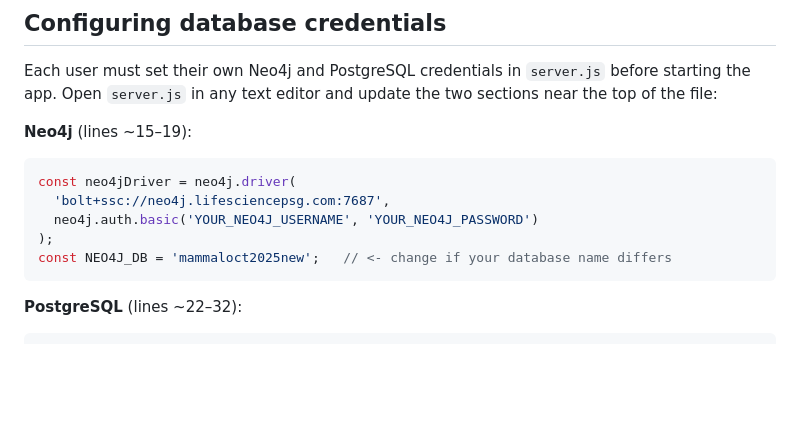
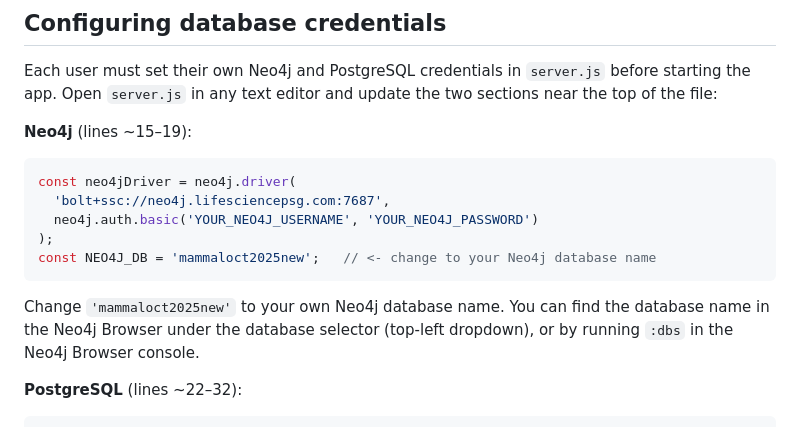
Before and after one commit to AntonYuryev/GraphExplorer4Neo4jPostgres, a Markdown page: README.md, the part around the change. Rendered like a GitHub page; blank space fills up the shorter version.

````diff
--- a/README.md
+++ b/README.md
@@ -47,8 +47,10 @@ const neo4jDriver = neo4j.driver(
   'bolt+ssc://neo4j.lifesciencepsg.com:7687',
   neo4j.auth.basic('YOUR_NEO4J_USERNAME', 'YOUR_NEO4J_PASSWORD')
 );
-const NEO4J_DB = 'mammaloct2025new';   // <- change if your database name differs
+const NEO4J_DB = 'mammaloct2025new';   // <- change to your Neo4j database name
 ```
+
+Change `'mammaloct2025new'` to your own Neo4j database name. You can find the database name in the Neo4j Browser under the database selector (top-left dropdown), or by running `:dbs` in the Neo4j Browser console.
 
 **PostgreSQL** (lines ~22–32):
 ```javascript
````
